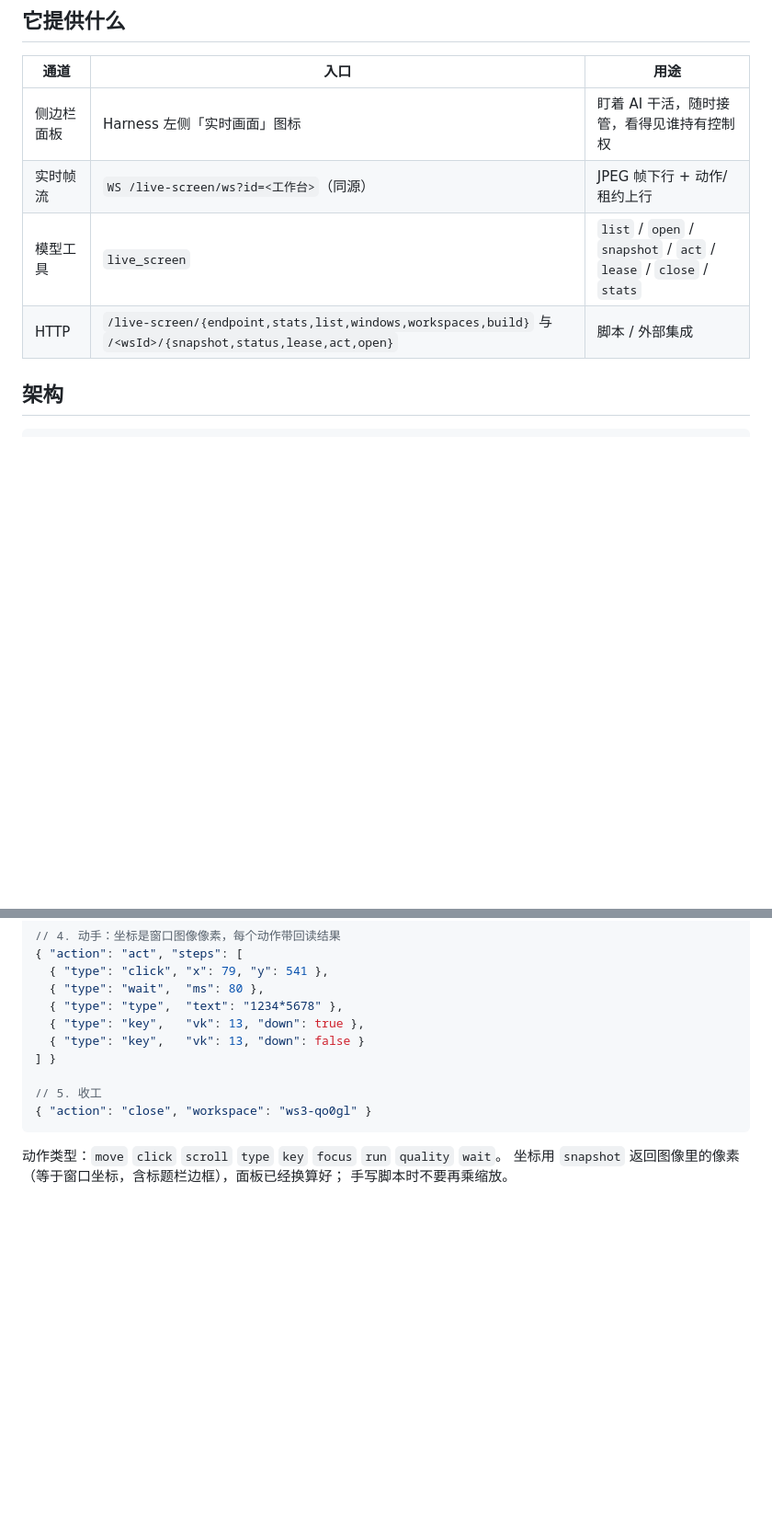
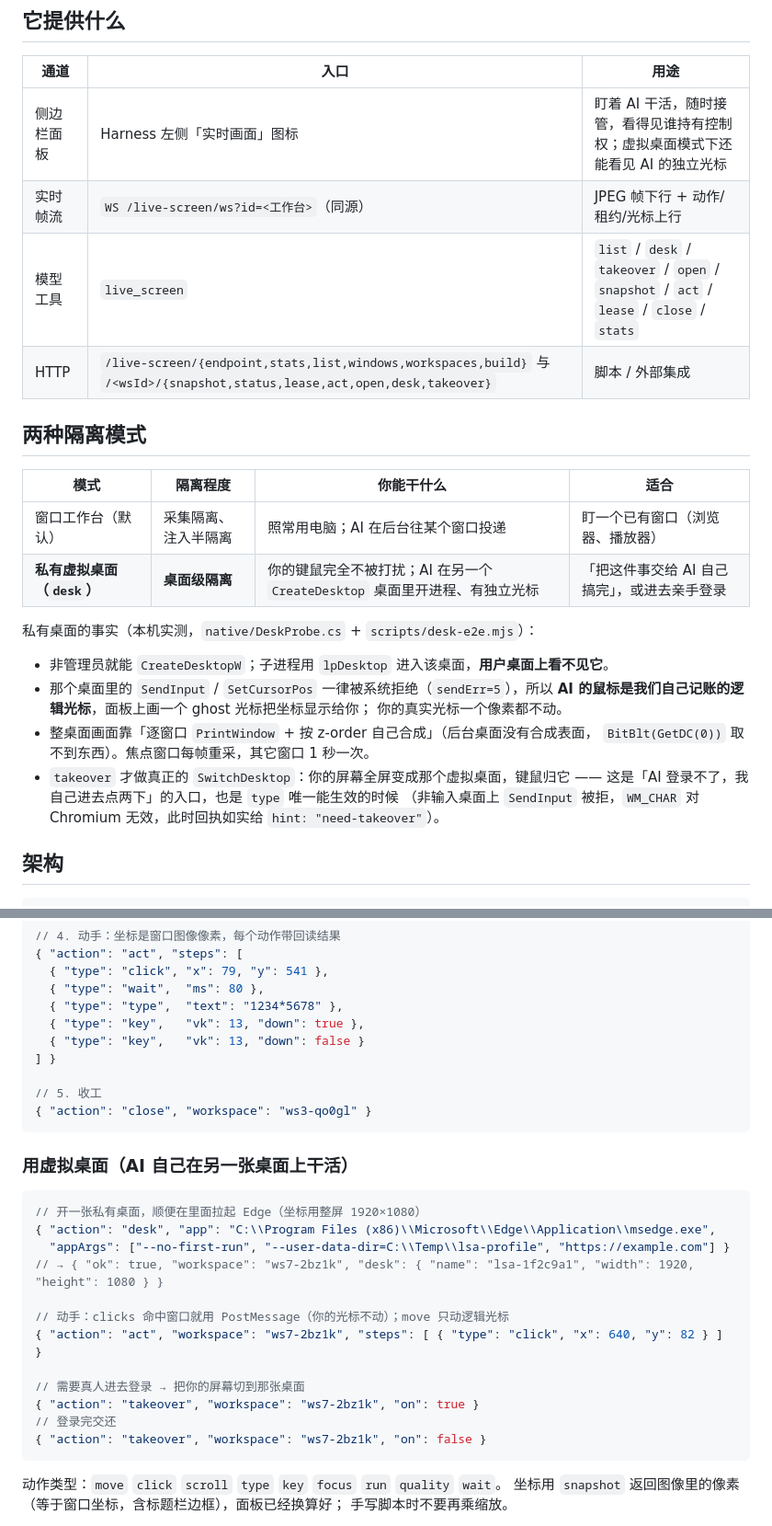
Before and after one commit to Lcxy0316/dsh-live-screen, a Markdown page: README.md, 2 parts joined by grey strips. Shown at 92% size. GitHub-like rendering; blank space fills up the shorter version.

````diff
--- a/README.md
+++ b/README.md
@@ -10,10 +10,30 @@ AI 在窗口 A 里点按钮时，你可以照常操作窗口 B —— 它不抢
 
 | 通道 | 入口 | 用途 |
 | --- | --- | --- |
-| 侧边栏面板 | Harness 左侧「实时画面」图标 | 盯着 AI 干活，随时接管，看得见谁持有控制权 |
-| 实时帧流 | `WS /live-screen/ws?id=<工作台>`（同源） | JPEG 帧下行 + 动作/租约上行 |
-| 模型工具 | `live_screen` | `list` / `open` / `snapshot` / `act` / `lease` / `close` / `stats` |
-| HTTP | `/live-screen/{endpoint,stats,list,windows,workspaces,build}` 与 `/<wsId>/{snapshot,status,lease,act,open}` | 脚本 / 外部集成 |
+| 侧边栏面板 | Harness 左侧「实时画面」图标 | 盯着 AI 干活，随时接管，看得见谁持有控制权；虚拟桌面模式下还能看见 AI 的独立光标 |
+| 实时帧流 | `WS /live-screen/ws?id=<工作台>`（同源） | JPEG 帧下行 + 动作/租约/光标上行 |
+| 模型工具 | `live_screen` | `list` / `desk` / `takeover` / `open` / `snapshot` / `act` / `lease` / `close` / `stats` |
+| HTTP | `/live-screen/{endpoint,stats,list,windows,workspaces,build}` 与 `/<wsId>/{snapshot,status,lease,act,open,desk,takeover}` | 脚本 / 外部集成 |
+
+## 两种隔离模式
+
+| 模式 | 隔离程度 | 你能干什么 | 适合 |
+| --- | --- | --- | --- |
+| 窗口工作台（默认） | 采集隔离、注入半隔离 | 照常用电脑；AI 在后台往某个窗口投递 | 盯一个已有窗口（浏览器、播放器） |
+| **私有虚拟桌面（`desk`）** | **桌面级隔离** | 你的键鼠完全不被打扰；AI 在另一个 `CreateDesktop` 桌面里开进程、有独立光标 | 「把这件事交给 AI 自己搞完」，或进去亲手登录 |
+
+私有桌面的事实（本机实测，`native/DeskProbe.cs` + `scripts/desk-e2e.mjs`）：
+
+- 非管理员就能 `CreateDesktopW`；子进程用 `lpDesktop` 进入该桌面，**用户桌面上看不见它**。
+- 那个桌面里的 `SendInput` / `SetCursorPos` 一律被系统拒绝（`sendErr=5`），所以
+  **AI 的鼠标是我们自己记账的逻辑光标**，面板上画一个 ghost 光标把坐标显示给你；
+  你的真实光标一个像素都不动。
+- 整桌面画面靠「逐窗口 `PrintWindow` + 按 z-order 自己合成」（后台桌面没有合成表面，
+  `BitBlt(GetDC(0))` 取不到东西）。焦点窗口每帧重采，其它窗口 1 秒一次。
+- `takeover` 才做真正的 `SwitchDesktop`：你的屏幕全屏变成那个虚拟桌面，键鼠归它 ——
+  这是「AI 登录不了，我自己进去点两下」的入口，也是 `type` 唯一能生效的时候
+  （非输入桌面上 `SendInput` 被拒，`WM_CHAR` 对 Chromium 无效，此时回执如实给
+  `hint: "need-takeover"`）。
 
 ## 架构
 
@@ -181,6 +201,23 @@ node scripts\verify-ui.mjs <url>   # 真 Harness 页面：面板真的渲染出
 { "action": "close", "workspace": "ws3-qo0gl" }
 ```
 
+### 用虚拟桌面（AI 自己在另一张桌面上干活）
+
+```jsonc
+// 开一张私有桌面，顺便在里面拉起 Edge（坐标用整屏 1920×1080）
+{ "action": "desk", "app": "C:\\Program Files (x86)\\Microsoft\\Edge\\Application\\msedge.exe",
+  "appArgs": ["--no-first-run", "--user-data-dir=C:\\Temp\\lsa-profile", "https://example.com"] }
+// → { "ok": true, "workspace": "ws7-2bz1k", "desk": { "name": "lsa-1f2c9a1", "width": 1920, "height": 1080 } }
+
+// 动手：clicks 命中窗口就用 PostMessage（你的光标不动）；move 只动逻辑光标
+{ "action": "act", "workspace": "ws7-2bz1k", "steps": [ { "type": "click", "x": 640, "y": 82 } ] }
+
+// 需要真人进去登录 → 把你的屏幕切到那张桌面
+{ "action": "takeover", "workspace": "ws7-2bz1k", "on": true }
+// 登录完交还
+{ "action": "takeover", "workspace": "ws7-2bz1k", "on": false }
+```
+
 动作类型：`move` `click` `scroll` `type` `key` `focus` `run` `quality` `wait`。
 坐标用 `snapshot` 返回图像里的像素（等于窗口坐标，含标题栏边框），面板已经换算好；
 手写脚本时不要再乘缩放。
````
Also changed, not shown: other parts of README.md (+6 -0 lines), docs/virtual-desktop.jpg (added), 9 other files.
